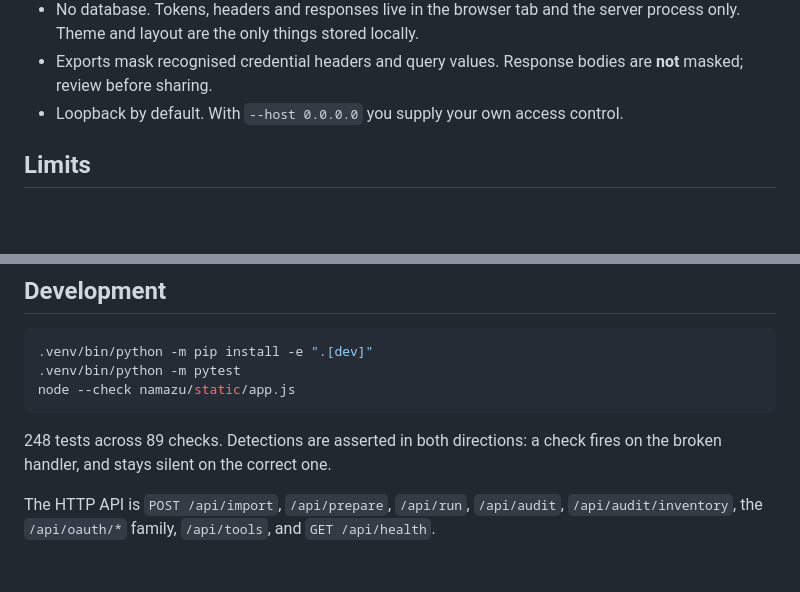
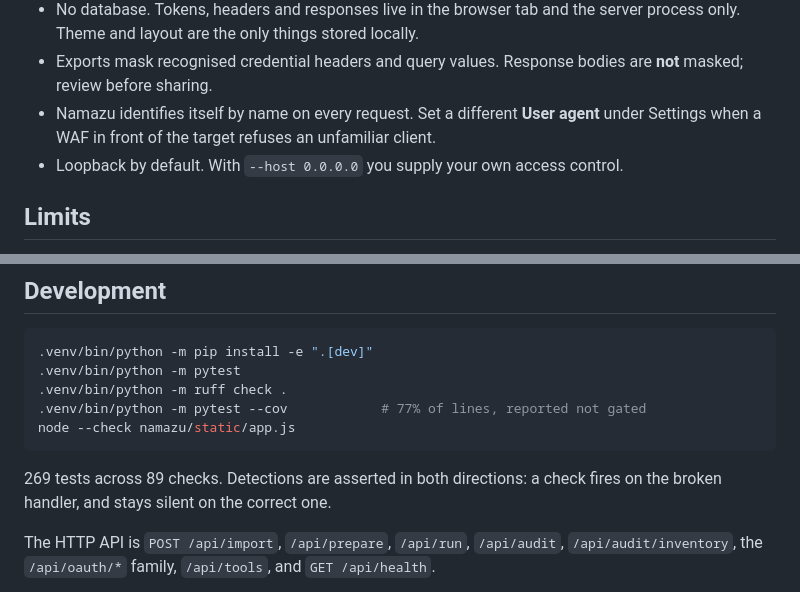
Before and after one commit to cwsecur1ty/namazu, a Markdown page: README.md, 2 parts joined by grey strips. GitHub-like rendering; blank space fills up the shorter version.

Commit message:
Bring the README up to date with the tooling and the test count

````diff
--- a/README.md
+++ b/README.md
@@ -278,6 +278,9 @@ finding is disputed or when something on the target breaks mid-test.
   server process only. Theme and layout are the only things stored locally.
 - Exports mask recognised credential headers and query values. Response bodies
   are **not** masked; review before sharing.
+- Namazu identifies itself by name on every request. Set a different **User
+  agent** under Settings when a WAF in front of the target refuses an
+  unfamiliar client.
 - Loopback by default. With `--host 0.0.0.0` you supply your own access control.
 
 ## Limits
@@ -298,10 +301,12 @@ version.
 ```sh
 .venv/bin/python -m pip install -e ".[dev]"
 .venv/bin/python -m pytest
+.venv/bin/python -m ruff check .
+.venv/bin/python -m pytest --cov            # 77% of lines, reported not gated
 node --check namazu/static/app.js
 ```
 
-248 tests across 89 checks. Detections are asserted in both directions: a check fires on the
+269 tests across 89 checks. Detections are asserted in both directions: a check fires on the
 broken handler, and stays silent on the correct one.
 
 The HTTP API is `POST /api/import`, `/api/prepare`, `/api/run`, `/api/audit`,
````
